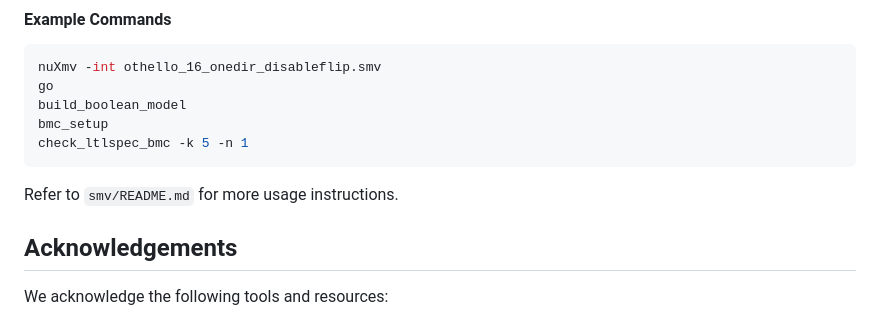
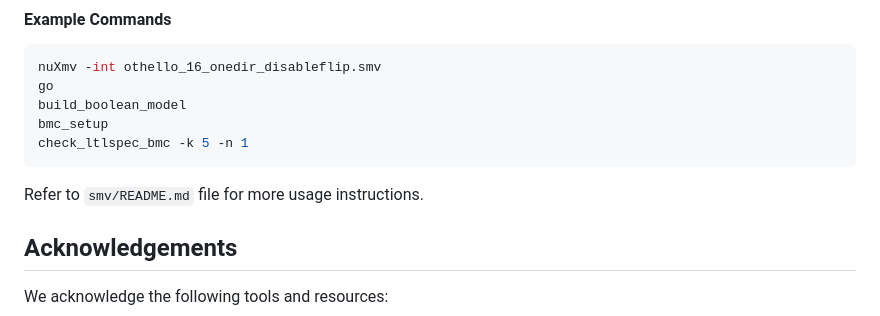
Before and after one commit to 29xuan/Othello, a Markdown page: README.md, the part around the change printed below. Rendered like a GitHub page.

````diff
--- a/README.md
+++ b/README.md
@@ -72,7 +72,7 @@ bmc_setup
 check_ltlspec_bmc -k 5 -n 1
 ```
 
-Refer to `smv/README.md` for more usage instructions.
+Refer to `smv/README.md` file for more usage instructions.
 
 ## Acknowledgements
 
````
Also changed, not shown: other parts of README.md (+1 -1 lines).
